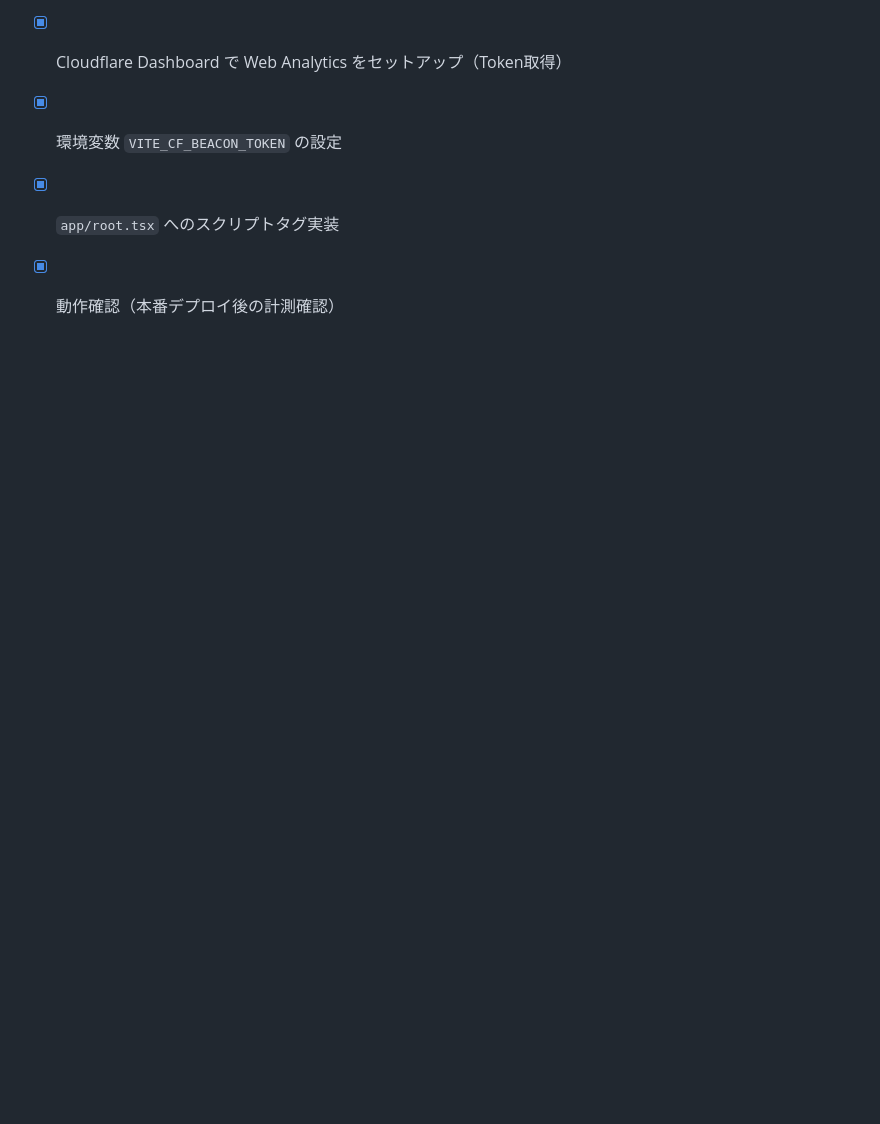
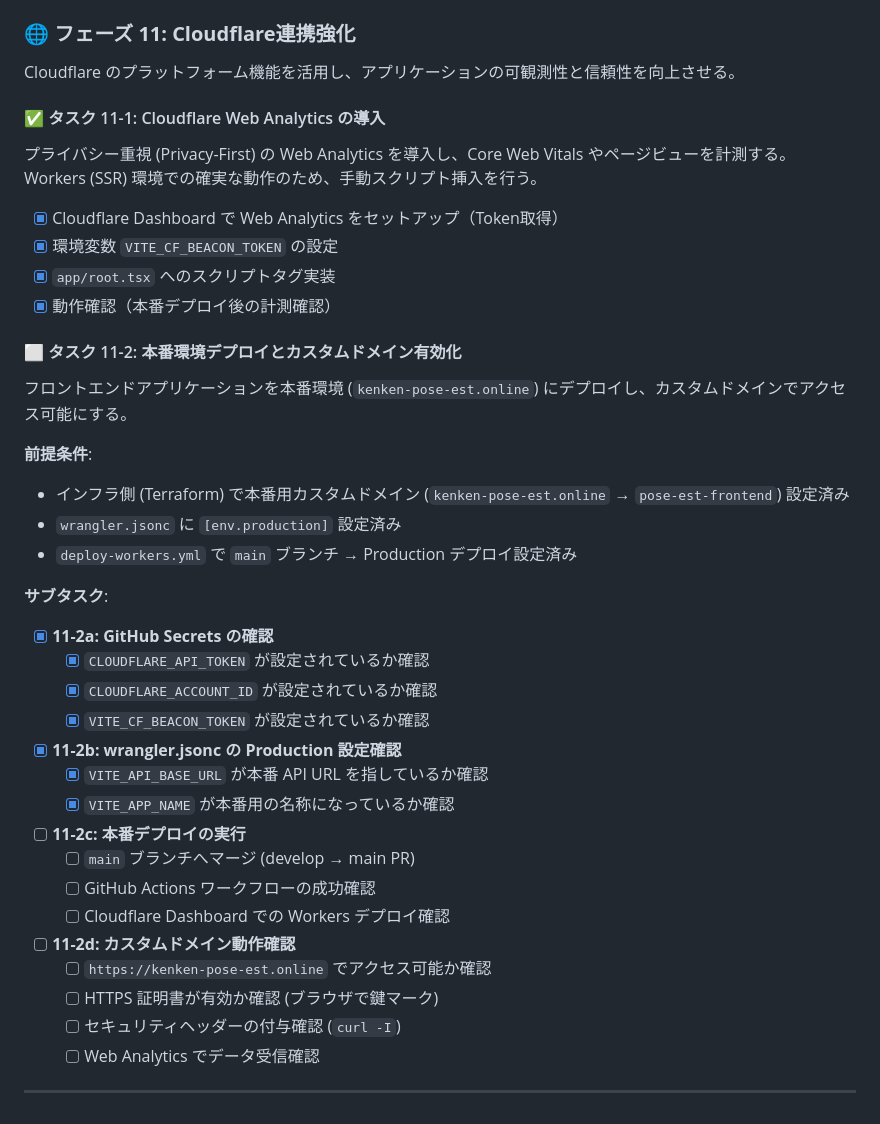
Before and after one commit to kenken-201/pose-est-2025, a Markdown page: todo-list.md, the part around the change. Rendered like a GitHub page; blank space fills up the shorter version.

Commit message:
docs: update todo-list for task 11-2

```diff
--- a/todo-list.md
+++ b/todo-list.md
@@ -399,3 +399,37 @@ Cloudflare のプラットフォーム機能を活用し、アプリケーショ
 - [x] 環境変数 `VITE_CF_BEACON_TOKEN` の設定
 - [x] `app/root.tsx` へのスクリプトタグ実装
 - [x] 動作確認（本番デプロイ後の計測確認）
+
+#### ⬜ タスク 11-2: 本番環境デプロイとカスタムドメイン有効化
+
+フロントエンドアプリケーションを本番環境 (`kenken-pose-est.online`) にデプロイし、カスタムドメインでアクセス可能にする。
+
+**前提条件**:
+
+- インフラ側 (Terraform) で本番用カスタムドメイン (`kenken-pose-est.online` → `pose-est-frontend`) 設定済み
+- `wrangler.jsonc` に `[env.production]` 設定済み
+- `deploy-workers.yml` で `main` ブランチ → Production デプロイ設定済み
+
+**サブタスク**:
+
+- [x] **11-2a: GitHub Secrets の確認**
+  - [x] `CLOUDFLARE_API_TOKEN` が設定されているか確認
+  - [x] `CLOUDFLARE_ACCOUNT_ID` が設定されているか確認
+  - [x] `VITE_CF_BEACON_TOKEN` が設定されているか確認
+
+- [x] **11-2b: wrangler.jsonc の Production 設定確認**
+  - [x] `VITE_API_BASE_URL` が本番 API URL を指しているか確認
+  - [x] `VITE_APP_NAME` が本番用の名称になっているか確認
+
+- [ ] **11-2c: 本番デプロイの実行**
+  - [ ] `main` ブランチへマージ (develop → main PR)
+  - [ ] GitHub Actions ワークフローの成功確認
+  - [ ] Cloudflare Dashboard での Workers デプロイ確認
+
+- [ ] **11-2d: カスタムドメイン動作確認**
+  - [ ] `https://kenken-pose-est.online` でアクセス可能か確認
+  - [ ] HTTPS 証明書が有効か確認 (ブラウザで鍵マーク)
+  - [ ] セキュリティヘッダーの付与確認 (`curl -I`)
+  - [ ] Web Analytics でデータ受信確認
+
+---
```
